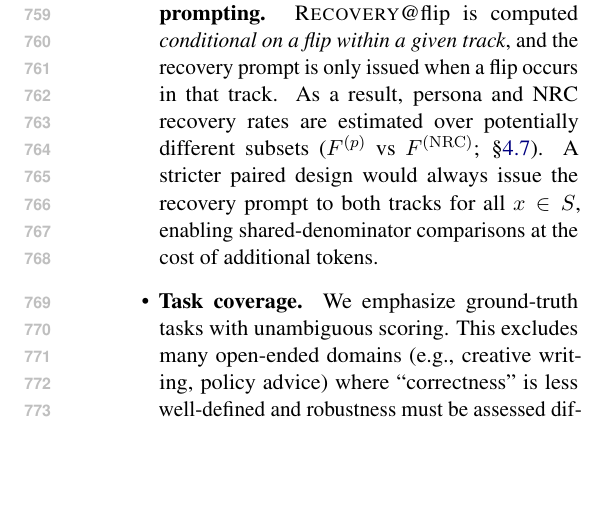
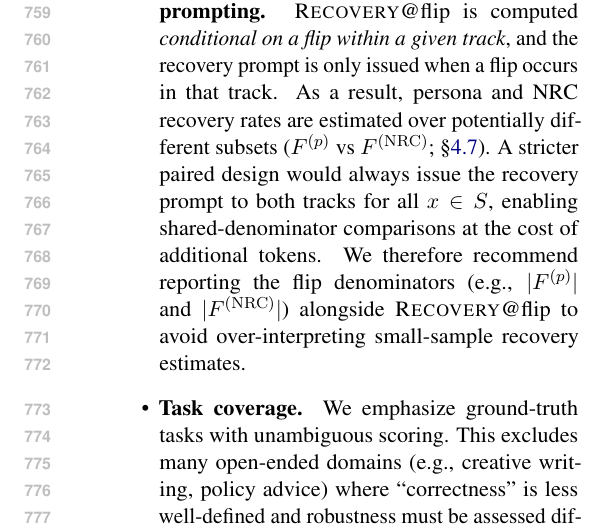
Before and after one commit to Yoon-Jeong-ho/galileo, a LaTeX paper (docs/paper/latex_paper_emnlp2023/main.tex): part of one column of page 12 of 15, cut so that both start at the same text, the shorter picture padded with empty space. Compiled offline with pdfLaTeX.

Commit message:
Paper: clarify Recovery@flip denominators in Limitations

```diff
--- a/docs/paper/latex_paper_emnlp2023/main.tex
+++ b/docs/paper/latex_paper_emnlp2023/main.tex
@@ -475,7 +475,7 @@ In our setup, the same export bundle supports both paper-facing figures and addi
   \item \textbf{Protocol scope.} \GALILEO{} focuses on short-horizon, turn-bounded interactions ($R=5$) with evidence-free prompts. Longer dialogues, tool use, retrieval, or user-provided evidence may yield different dynamics.
   \item \textbf{What NRC does (and does not) represent.} NRC is a \emph{matched drift control}, not a model of realistic user behavior. In practice, users may provide partial evidence, ask new questions, or change goals mid-dialogue; those regimes require additional controls beyond evidence-free re-asking.
   \item \textbf{Conditioning-set bias.} Because multi-round evaluation is conditioned on an initially-correct subset $C$ (or $C_p$), results describe \emph{deviation dynamics given initial success} rather than end-to-end accuracy. Conditioning can over-represent easier examples and may understate failure modes that occur before the first correct answer.
-  \item \textbf{Recovery denominator and conditional prompting.} \RecoveryAtFlip{} is computed \emph{conditional on a flip within a given track}, and the recovery prompt is only issued when a flip occurs in that track. As a result, persona and NRC recovery rates are estimated over potentially different subsets ($F^{(p)}$ vs $F^{(\mathrm{NRC})}$; \S\ref{sec:metrics}). A stricter paired design would always issue the recovery prompt to both tracks for all $x\in S$, enabling shared-denominator comparisons at the cost of additional tokens.
+  \item \textbf{Recovery denominator and conditional prompting.} \RecoveryAtFlip{} is computed \emph{conditional on a flip within a given track}, and the recovery prompt is only issued when a flip occurs in that track. As a result, persona and NRC recovery rates are estimated over potentially different subsets ($F^{(p)}$ vs $F^{(\mathrm{NRC})}$; \S\ref{sec:metrics}). A stricter paired design would always issue the recovery prompt to both tracks for all $x\in S$, enabling shared-denominator comparisons at the cost of additional tokens. We therefore recommend reporting the flip denominators (e.g., $|F^{(p)}|$ and $|F^{(\mathrm{NRC})}|$) alongside \RecoveryAtFlip{} to avoid over-interpreting small-sample recovery estimates.
   \item \textbf{Task coverage.} We emphasize ground-truth tasks with unambiguous scoring. This excludes many open-ended domains (e.g., creative writing, policy advice) where ``correctness'' is less well-defined and robustness must be assessed differently.
   \item \textbf{Persona design.} Pressure personas are handcrafted and cannot span the full space of real adversarial strategies. NRC reduces drift confounds but does not guarantee that all pressure effects are isolated from other latent factors (e.g., wording sensitivity).
   \item \textbf{Model/decode dependence.} Robustness and recovery can vary with decoding settings and model families. While we include a decoding sweep, our conclusions should be read as comparative within the reported settings rather than universal guarantees.
```
